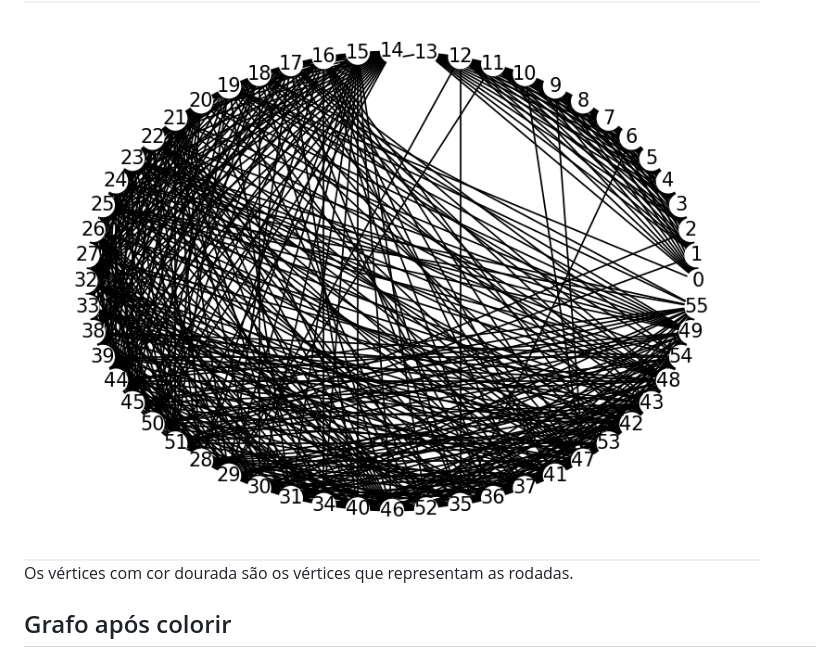
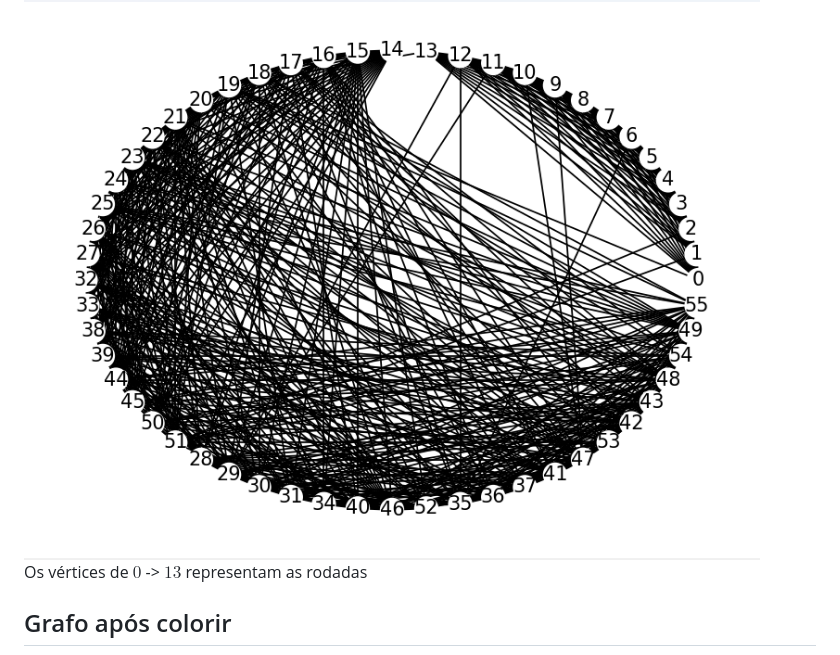
Before and after one commit to EmersonJr/Projetos-TAG, a Markdown page: Coloracao-grafo-projeto-3/README.md, the part around the change printed below. Rendered like a GitHub page.

```diff
--- a/Coloracao-grafo-projeto-3/README.md
+++ b/Coloracao-grafo-projeto-3/README.md
@@ -76,7 +76,7 @@ Para realizar o desenho dos gráficos para a visualização dos grafos, duas bib
 
 <img alt="tabela" src="./Grafo_pre_coloracao.png" />
 
-Os vértices com cor dourada são os vértices que representam as rodadas.
+Os vértices de $0$ -> $13$ representam as rodadas
 
 ## Grafo após colorir
 
```
Also changed, not shown: other parts of Coloracao-grafo-projeto-3/README.md (+1 -1 lines).
